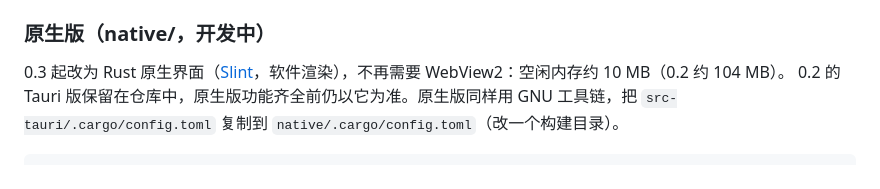
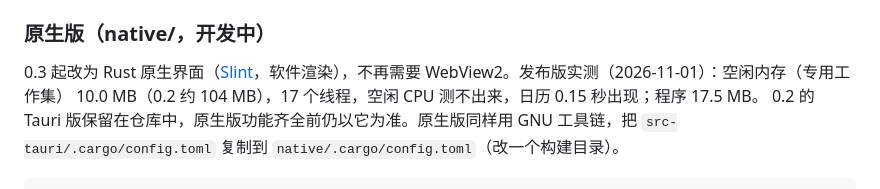
Before and after one commit to Lianzy-Baimiao/FluentCal, a Markdown page: README.md, the part around the change. Rendered like a GitHub page.

Commit message:
README：原生版发布版的实测数字（空闲 10.0 MB、17 线程、0.15 秒出现）
Co-Authored-By: Claude Opus 5.5 <noreply@anthropic.com>

```diff
--- a/README.md
+++ b/README.md
@@ -107,7 +107,8 @@ Windows 上 Rust 默认用 MSVC 工具链，需要 Visual Studio Build Tools（
 
 ### 原生版（native/，开发中）
 
-0.3 起改为 Rust 原生界面（[Slint](https://slint.dev)，软件渲染），不再需要 WebView2：空闲内存约 10 MB（0.2 约 104 MB）。
+0.3 起改为 Rust 原生界面（[Slint](https://slint.dev)，软件渲染），不再需要 WebView2。发布版实测（2026-11-01）：空闲内存（专用工作集）
+10.0 MB（0.2 约 104 MB），17 个线程，空闲 CPU 测不出来，日历 0.15 秒出现；程序 17.5 MB。
 0.2 的 Tauri 版保留在仓库中，原生版功能齐全前仍以它为准。原生版同样用 GNU 工具链，把 `src-tauri/.cargo/config.toml`
 复制到 `native/.cargo/config.toml`（改一个构建目录）。
 
```
